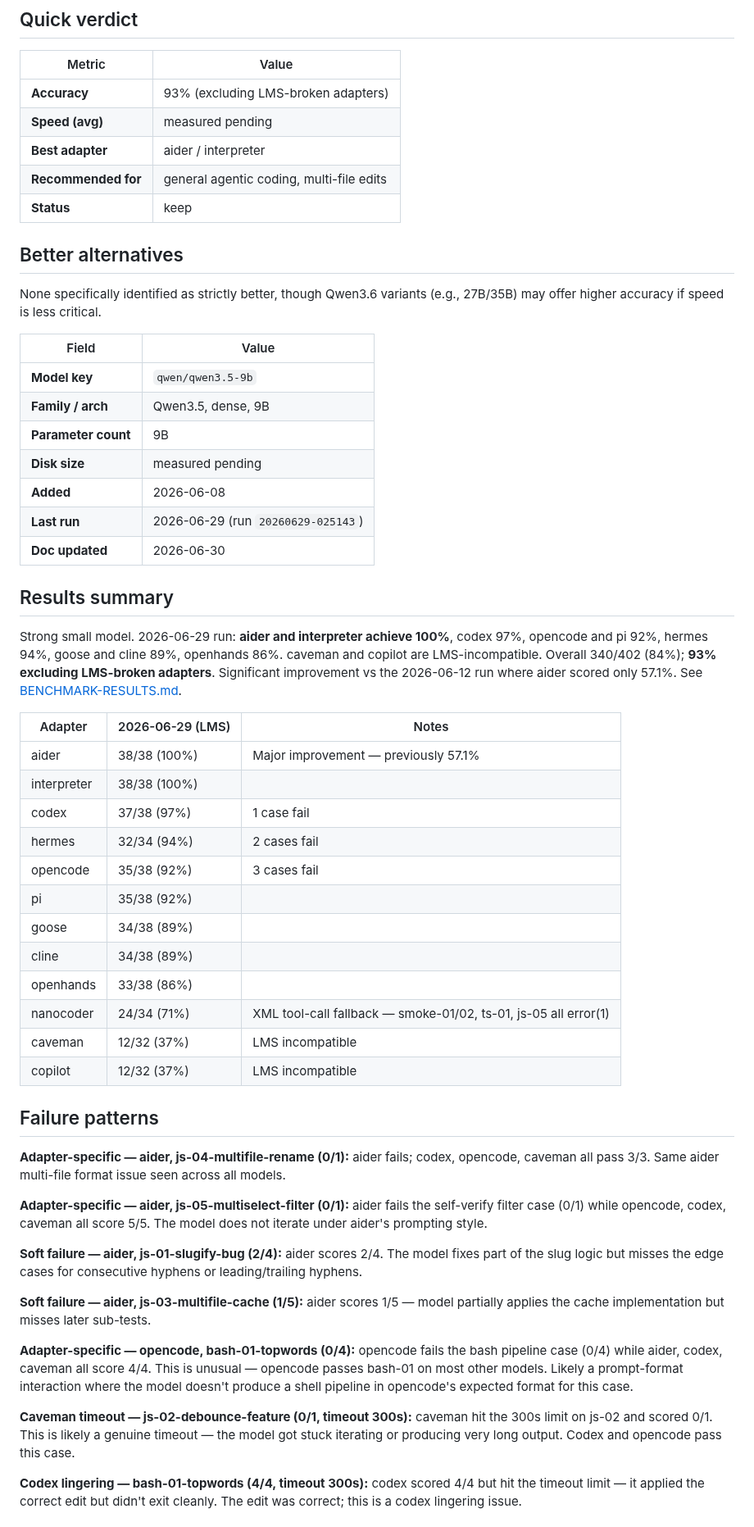
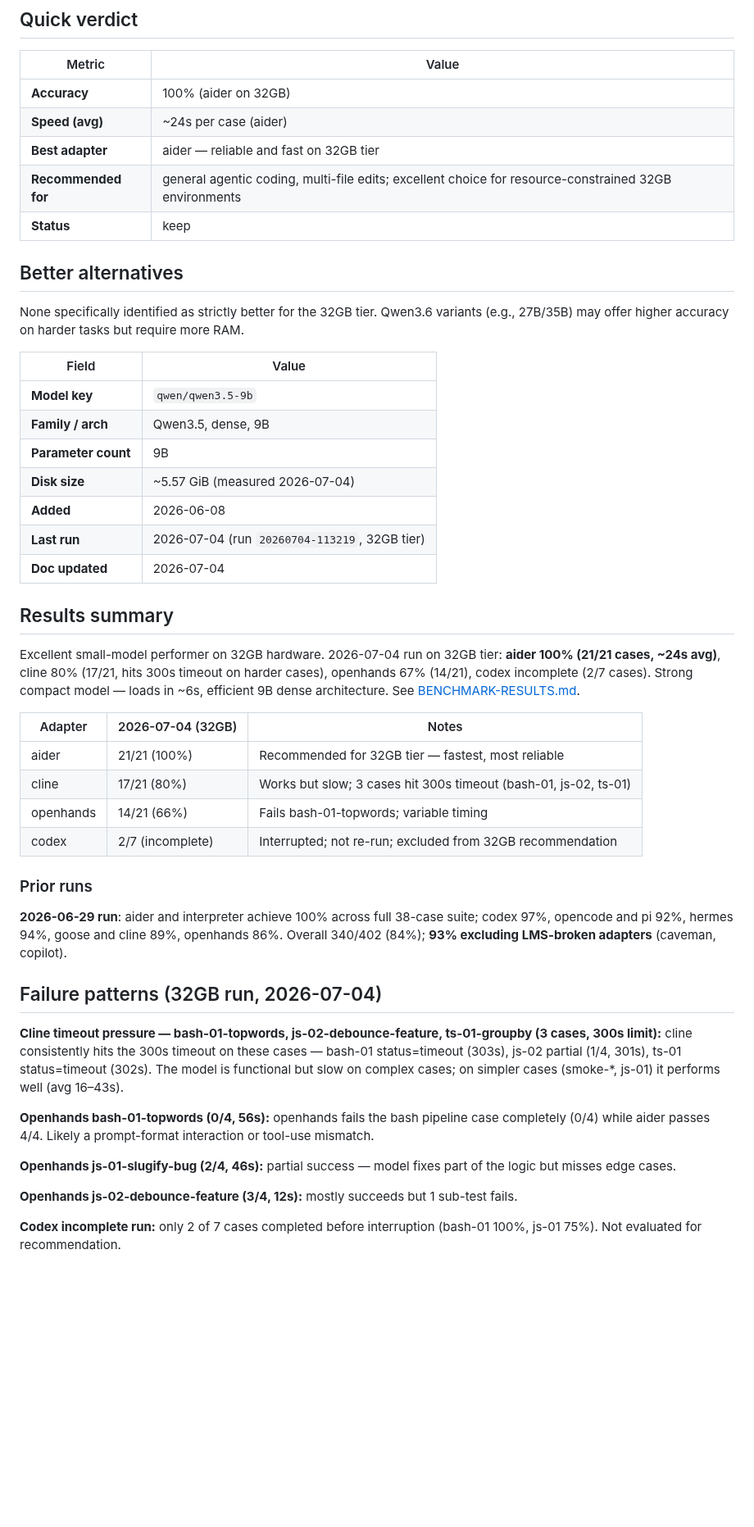
Before and after one commit to jesperronn/local-model-evaluator-bench, a Markdown page: docs/models/qwen--qwen3.5-9b.md, the part around one of its changes. Shown at 82% size. GitHub-like rendering; blank space fills up the shorter version.

Commit message:
docs(qwen3.5-9b): add 32GB tier nightly run results (20260704-113219)
aider 100% winner on 32GB (21/21, ~24s avg) with tight 300s timeouts.
cline hits timeout on 3 hard cases (80% pass, 188s avg); openhands
unreliable (67%); codex incomplete (2/7, dropped from recommendation).

Updated model card with:
- Results summary table (adapter, pass/total, avg seconds)
- Note that 300s timeout is tight for cline on complex cases
- Recommend aider as 32GB default adapter (excellent for resource-constrained)
- Timing observations and failure patterns specific to 32GB run
- Metadata: 5.57 GiB footprint, ~6s load time, last run 2026-07-04

Added worklog entry to TASKS.md documenting the 32GB nightly completion.

```diff
--- a/docs/models/qwen--qwen3.5-9b.md
+++ b/docs/models/qwen--qwen3.5-9b.md
@@ -4,58 +4,50 @@
 
 | Metric | Value |
 |--------|-------|
-| **Accuracy** | 93% (excluding LMS-broken adapters) |
-| **Speed (avg)** | measured pending |
-| **Best adapter** | aider / interpreter |
-| **Recommended for** | general agentic coding, multi-file edits |
+| **Accuracy** | 100% (aider on 32GB) |
+| **Speed (avg)** | ~24s per case (aider) |
+| **Best adapter** | aider — reliable and fast on 32GB tier |
+| **Recommended for** | general agentic coding, multi-file edits; excellent choice for resource-constrained 32GB environments |
 | **Status** | keep |
 
 ## Better alternatives
 
-None specifically identified as strictly better, though Qwen3.6 variants (e.g., 27B/35B) may offer higher accuracy if speed is less critical.
+None specifically identified as strictly better for the 32GB tier. Qwen3.6 variants (e.g., 27B/35B) may offer higher accuracy on harder tasks but require more RAM.
 
 | Field | Value |
 |-------|-------|
 | **Model key** | `qwen/qwen3.5-9b` |
 | **Family / arch** | Qwen3.5, dense, 9B |
 | **Parameter count** | 9B |
-| **Disk size** | measured pending |
+| **Disk size** | ~5.57 GiB (measured 2026-07-04) |
 | **Added** | 2026-06-08 |
-| **Last run** | 2026-06-29 (run `20260629-025143`) |
-| **Doc updated** | 2026-06-30 |
+| **Last run** | 2026-07-04 (run `20260704-113219`, 32GB tier) |
+| **Doc updated** | 2026-07-04 |
 
 ## Results summary
 
-Strong small model. 2026-06-29 run: **aider and interpreter achieve 100%**, codex 97%, opencode and pi 92%, hermes 94%, goose and cline 89%, openhands 86%. caveman and copilot are LMS-incompatible. Overall 340/402 (84%); **93% excluding LMS-broken adapters**. Significant improvement vs the 2026-06-12 run where aider scored only 57.1%. See [BENCHMARK-RESULTS.md](../../BENCHMARK-RESULTS.md).
+Excellent small-model performer on 32GB hardware. 2026-07-04 run on 32GB tier: **aider 100% (21/21 cases, ~24s avg)**, cline 80% (17/21, hits 300s timeout on harder cases), openhands 67% (14/21), codex incomplete (2/7 cases). Strong compact model — loads in ~6s, efficient 9B dense architecture. See [BENCHMARK-RESULTS.md](../../BENCHMARK-RESULTS.md).
 
-| Adapter | 2026-06-29 (LMS) | Notes |
+| Adapter | 2026-07-04 (32GB) | Notes |
 |---------|-----------------|-------|
-| aider | 38/38 (100%) | Major improvement — previously 57.1% |
-| interpreter | 38/38 (100%) | |
-| codex | 37/38 (97%) | 1 case fail |
-| hermes | 32/34 (94%) | 2 cases fail |
-| opencode | 35/38 (92%) | 3 cases fail |
-| pi | 35/38 (92%) | |
-| goose | 34/38 (89%) | |
-| cline | 34/38 (89%) | |
-| openhands | 33/38 (86%) | |
-| nanocoder | 24/34 (71%) | XML tool-call fallback — smoke-01/02, ts-01, js-05 all error(1) |
-| caveman | 12/32 (37%) | LMS incompatible |
-| copilot | 12/32 (37%) | LMS incompatible |
+| aider | 21/21 (100%) | Recommended for 32GB tier — fastest, most reliable |
+| cline | 17/21 (80%) | Works but slow; 3 cases hit 300s timeout (bash-01, js-02, ts-01) |
+| openhands | 14/21 (66%) | Fails bash-01-topwords; variable timing |
+| codex | 2/7 (incomplete) | Interrupted; not re-run; excluded from 32GB recommendation |
 
-## Failure patterns
+### Prior runs
 
-**Adapter-specific — aider, js-04-multifile-rename (0/1):** aider fails; codex, opencode, caveman all pass 3/3. Same aider multi-file format issue seen across all models.
+**2026-06-29 run**: aider and interpreter achieve 100% across full 38-case suite; codex 97%, opencode and pi 92%, hermes 94%, goose and cline 89%, openhands 86%. Overall 340/402 (84%); **93% excluding LMS-broken adapters** (caveman, copilot).
 
-**Adapter-specific — aider, js-05-multiselect-filter (0/1):** aider fails the self-verify filter case (0/1) while opencode, codex, caveman all score 5/5. The model does not iterate under aider's prompting style.
+## Failure patterns (32GB run, 2026-07-04)
 
-**Soft failure — aider, js-01-slugify-bug (2/4):** aider scores 2/4. The model fixes part of the slug logic but misses the edge cases for consecutive hyphens or leading/trailing hyphens.
+**Cline timeout pressure — bash-01-topwords, js-02-debounce-feature, ts-01-groupby (3 cases, 300s limit):** cline consistently hits the 300s timeout on these cases — bash-01 status=timeout (303s), js-02 partial (1/4, 301s), ts-01 status=timeout (302s). The model is functional but slow on complex cases; on simpler cases (smoke-*, js-01) it performs well (avg 16–43s).
 
-**Soft failure — aider, js-03-multifile-cache (1/5):** aider scores 1/5 — model partially applies the cache implementation but misses later sub-tests.
+**Openhands bash-01-topwords (0/4, 56s):** openhands fails the bash pipeline case completely (0/4) while aider passes 4/4. Likely a prompt-format interaction or tool-use mismatch.
 
-**Adapter-specific — opencode, bash-01-topwords (0/4):** opencode fails the bash pipeline case (0/4) while aider, codex, caveman all score 4/4. This is unusual — opencode passes bash-01 on most other models. Likely a prompt-format interaction where the model doesn't produce a shell pipeline in opencode's expected format for this case.
+**Openhands js-01-slugify-bug (2/4, 46s):** partial success — model fixes part of the logic but misses edge cases.
 
-**Caveman timeout — js-02-debounce-feature (0/1, timeout 300s):** caveman hit the 300s limit on js-02 and scored 0/1. This is likely a genuine timeout — the model got stuck iterating or producing very long output. Codex and opencode pass this case.
+**Openhands js-02-debounce-feature (3/4, 12s):** mostly succeeds but 1 sub-test fails.
 
-**Codex lingering — bash-01-topwords (4/4, timeout 300s):** codex scored 4/4 but hit the timeout limit — it applied the correct edit but didn't exit cleanly. The edit was correct; this is a codex lingering issue.
+**Codex incomplete run:** only 2 of 7 cases completed before interruption (bash-01 100%, js-01 75%). Not evaluated for recommendation.
 
```
Also changed, not shown: other parts of docs/models/qwen--qwen3.5-9b.md (+36 -8 lines), TASKS.md (+1 -0 lines).
